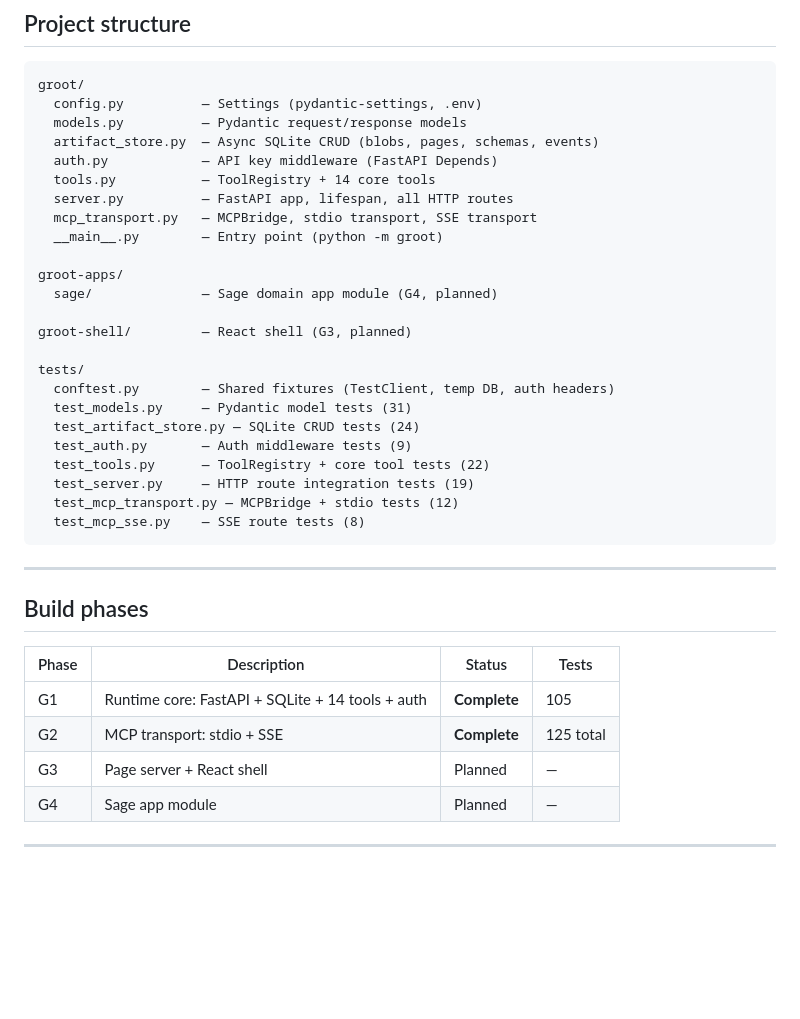
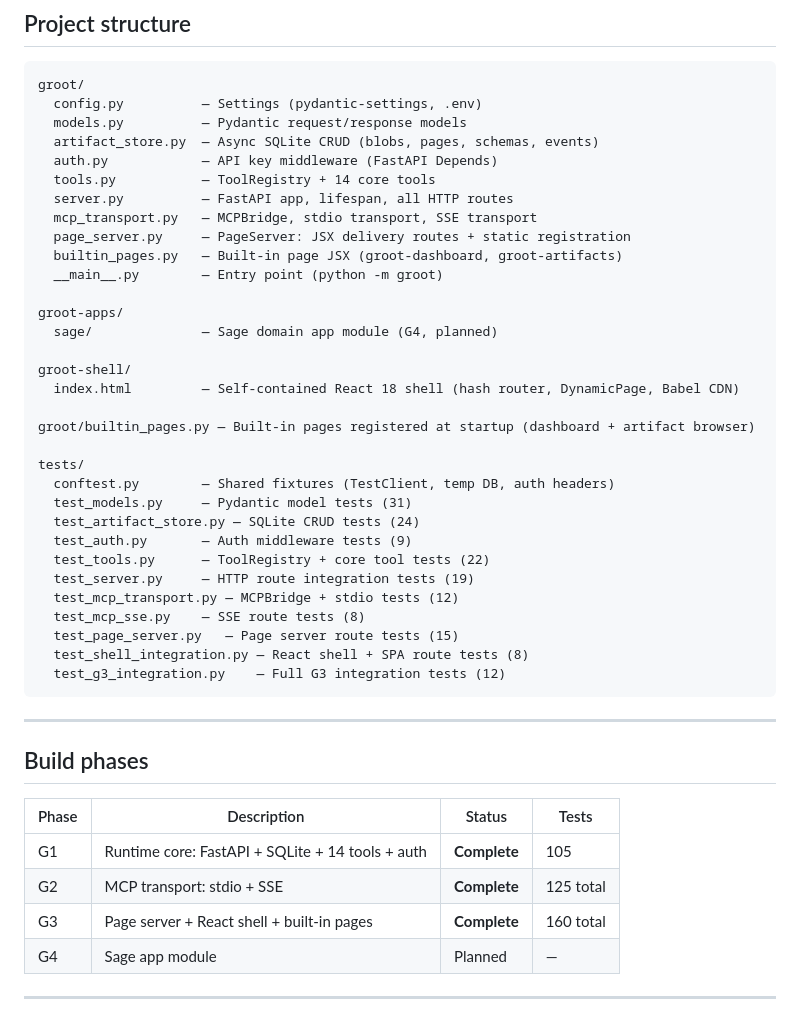
Before and after one commit to pragnakar/Project_Groot, a Markdown page: README.md, the part around one of its changes. GitHub-like rendering; blank space fills up the shorter version.

````diff
--- a/README.md
+++ b/README.md
@@ -119,12 +125,17 @@ groot/
   tools.py           — ToolRegistry + 14 core tools
   server.py          — FastAPI app, lifespan, all HTTP routes
   mcp_transport.py   — MCPBridge, stdio transport, SSE transport
+  page_server.py     — PageServer: JSX delivery routes + static registration
+  builtin_pages.py   — Built-in page JSX (groot-dashboard, groot-artifacts)
   __main__.py        — Entry point (python -m groot)
 
 groot-apps/
   sage/              — Sage domain app module (G4, planned)
 
-groot-shell/         — React shell (G3, planned)
+groot-shell/
+  index.html         — Self-contained React 18 shell (hash router, DynamicPage, Babel CDN)
+
+groot/builtin_pages.py — Built-in pages registered at startup (dashboard + artifact browser)
 
 tests/
   conftest.py        — Shared fixtures (TestClient, temp DB, auth headers)
@@ -135,6 +146,9 @@ tests/
   test_server.py     — HTTP route integration tests (19)
   test_mcp_transport.py — MCPBridge + stdio tests (12)
   test_mcp_sse.py    — SSE route tests (8)
+  test_page_server.py   — Page server route tests (15)
+  test_shell_integration.py — React shell + SPA route tests (8)
+  test_g3_integration.py    — Full G3 integration tests (12)
 ```
 
 ---
@@ -145,7 +159,7 @@ tests/
 |---|---|---|---|
 | G1 | Runtime core: FastAPI + SQLite + 14 tools + auth | **Complete** | 105 |
 | G2 | MCP transport: stdio + SSE | **Complete** | 125 total |
-| G3 | Page server + React shell | Planned | — |
+| G3 | Page server + React shell + built-in pages | **Complete** | 160 total |
 | G4 | Sage app module | Planned | — |
 
 ---
````
Also changed, not shown: other parts of README.md (+26 -20 lines), .build/BUILD_LOG.md (+25 -0 lines).
